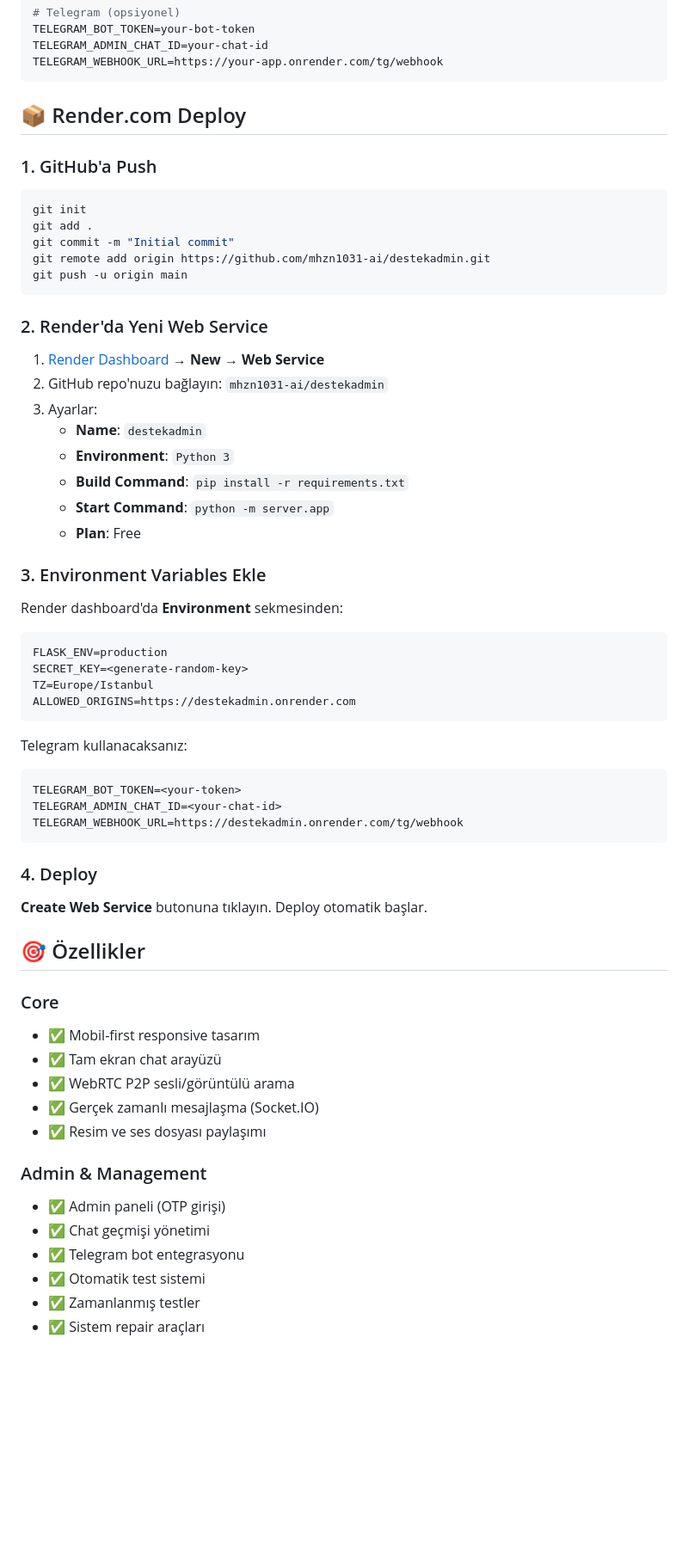
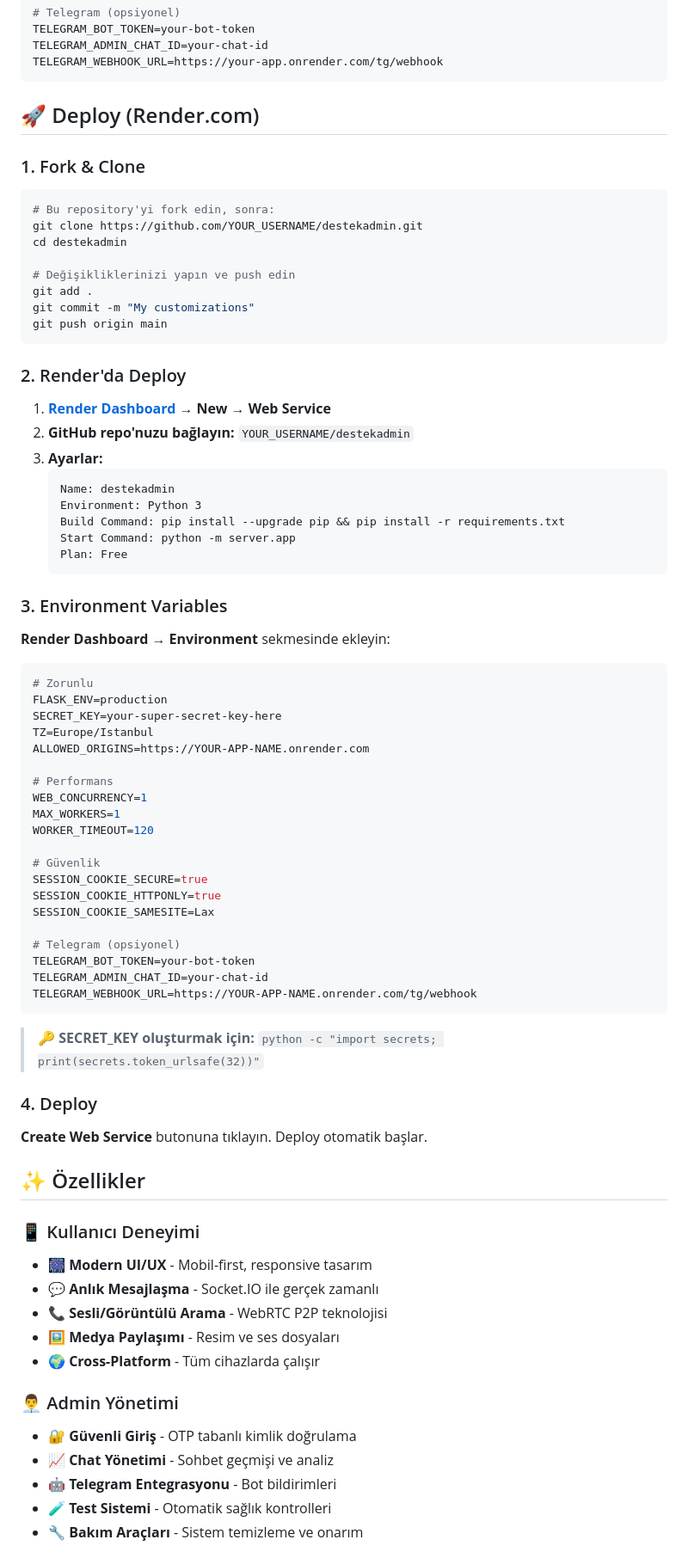
Before and after one commit to gulsahsudenaz-cpu/destekadmin, a Markdown page: README.md, the part around one of its changes. Shown at 86% size. Rendered like a GitHub page; blank space fills up the shorter version.

Commit message:
docs: Complete README overhaul with live demo links, detailed usage guide, and modern documentation

````diff
--- a/README.md
+++ b/README.md
@@ -39,65 +65,80 @@ TELEGRAM_ADMIN_CHAT_ID=your-chat-id
 TELEGRAM_WEBHOOK_URL=https://your-app.onrender.com/tg/webhook
 ```
 
-## 📦 Render.com Deploy
+## 🚀 Deploy (Render.com)
 
-### 1. GitHub'a Push
+### 1. Fork & Clone
 
 ```bash
-git init
+# Bu repository'yi fork edin, sonra:
+git clone https://github.com/YOUR_USERNAME/destekadmin.git
+cd destekadmin
+
+# Değişikliklerinizi yapın ve push edin
 git add .
-git commit -m "Initial commit"
-git remote add origin https://github.com/mhzn1031-ai/destekadmin.git
-git push -u origin main
+git commit -m "My customizations"
+git push origin main
 ```
 
-### 2. Render'da Yeni Web Service
+### 2. Render'da Deploy
 
-1. [Render Dashboard](https://dashboard.render.com/) → **New** → **Web Service**
-2. GitHub repo'nuzu bağlayın: `mhzn1031-ai/destekadmin`
-3. Ayarlar:
-   - **Name**: `destekadmin`
-   - **Environment**: `Python 3`
-   - **Build Command**: `pip install -r requirements.txt`
-   - **Start Command**: `python -m server.app`
-   - **Plan**: Free
+1. **[Render Dashboard](https://dashboard.render.com/)** → **New** → **Web Service**
+2. **GitHub repo'nuzu bağlayın:** `YOUR_USERNAME/destekadmin`
+3. **Ayarlar:**
+   ```
+   Name: destekadmin
+   Environment: Python 3
+   Build Command: pip install --upgrade pip && pip install -r requirements.txt
+   Start Command: python -m server.app
+   Plan: Free
+   ```
 
-### 3. Environment Variables Ekle
+### 3. Environment Variables
 
-Render dashboard'da **Environment** sekmesinden:
+**Render Dashboard** → **Environment** sekmesinde ekleyin:
 
-```
+```env
+# Zorunlu
 FLASK_ENV=production
-SECRET_KEY=<generate-random-key>
+SECRET_KEY=your-super-secret-key-here
 TZ=Europe/Istanbul
-ALLOWED_ORIGINS=https://destekadmin.onrender.com
+ALLOWED_ORIGINS=https://YOUR-APP-NAME.onrender.com
+
+# Performans
+WEB_CONCURRENCY=1
+MAX_WORKERS=1
+WORKER_TIMEOUT=120
+
+# Güvenlik
+SESSION_COOKIE_SECURE=true
+SESSION_COOKIE_HTTPONLY=true
+SESSION_COOKIE_SAMESITE=Lax
+
+# Telegram (opsiyonel)
+TELEGRAM_BOT_TOKEN=your-bot-token
+TELEGRAM_ADMIN_CHAT_ID=your-chat-id
+TELEGRAM_WEBHOOK_URL=https://YOUR-APP-NAME.onrender.com/tg/webhook
 ```
 
-Telegram kullanacaksanız:
-```
-TELEGRAM_BOT_TOKEN=<your-token>
-TELEGRAM_ADMIN_CHAT_ID=<your-chat-id>
-TELEGRAM_WEBHOOK_URL=https://destekadmin.onrender.com/tg/webhook
-```
+> 🔑 **SECRET_KEY oluşturmak için:** `python -c "import secrets; print(secrets.token_urlsafe(32))"`
 
 ### 4. Deploy
 
 **Create Web Service** butonuna tıklayın. Deploy otomatik başlar.
 
-## 🎯 Özellikler
+## ✨ Özellikler
 
-### Core
-- ✅ Mobil-first responsive tasarım
-- ✅ Tam ekran chat arayüzü
-- ✅ WebRTC P2P sesli/görüntülü arama
-- ✅ Gerçek zamanlı mesajlaşma (Socket.IO)
-- ✅ Resim ve ses dosyası paylaşımı
+### 📱 Kullanıcı Deneyimi
+- 🎆 **Modern UI/UX** - Mobil-first, responsive tasarım
+- 💬 **Anlık Mesajlaşma** - Socket.IO ile gerçek zamanlı
+- 📞 **Sesli/Görüntülü Arama** - WebRTC P2P teknolojisi
+- 🖼️ **Medya Paylaşımı** - Resim ve ses dosyaları
+- 🌍 **Cross-Platform** - Tüm cihazlarda çalışır
 
-### Admin & Management
-- ✅ Admin paneli (OTP girişi)
-- ✅ Chat geçmişi yönetimi
-- ✅ Telegram bot entegrasyonu
-- ✅ Otomatik test sistemi
-- ✅ Zamanlanmış testler
-- ✅ Sistem repair araçları
+### 👨‍💼 Admin Yönetimi
+- 🔐 **Güvenli Giriş** - OTP tabanlı kimlik doğrulama
+- 📈 **Chat Yönetimi** - Sohbet geçmişi ve analiz
+- 🤖 **Telegram Entegrasyonu** - Bot bildirimleri
+- 🧪 **Test Sistemi** - Otomatik sağlık kontrolleri
+- 🔧 **Bakım Araçları** - Sistem temizleme ve onarım
 
````
Also changed, not shown: other parts of README.md (+144 -35 lines).
